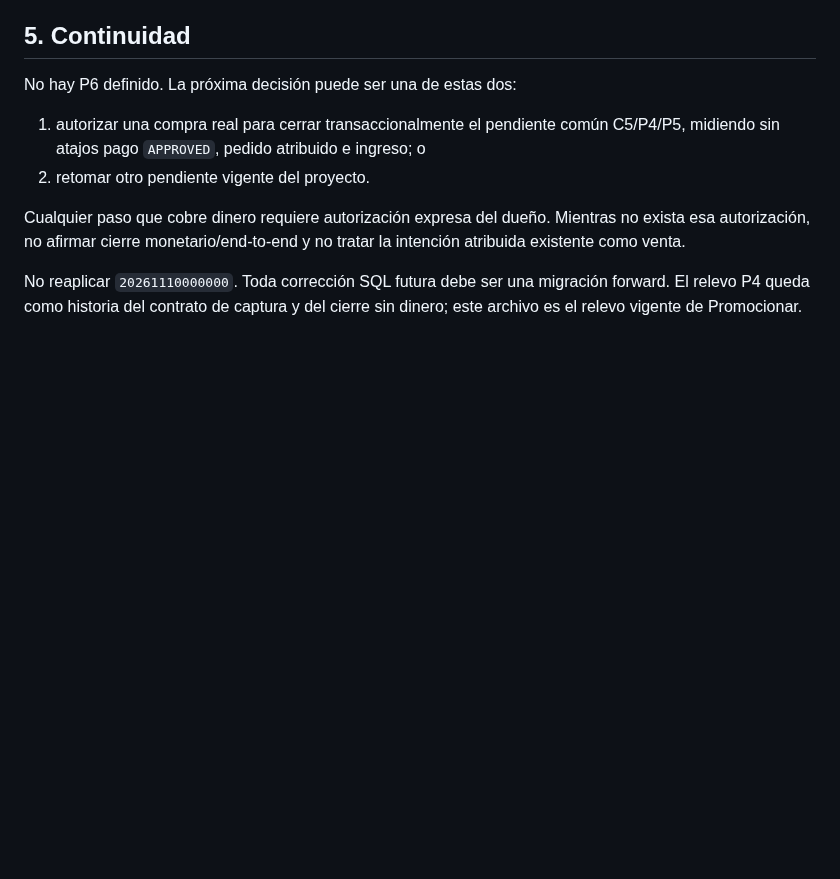
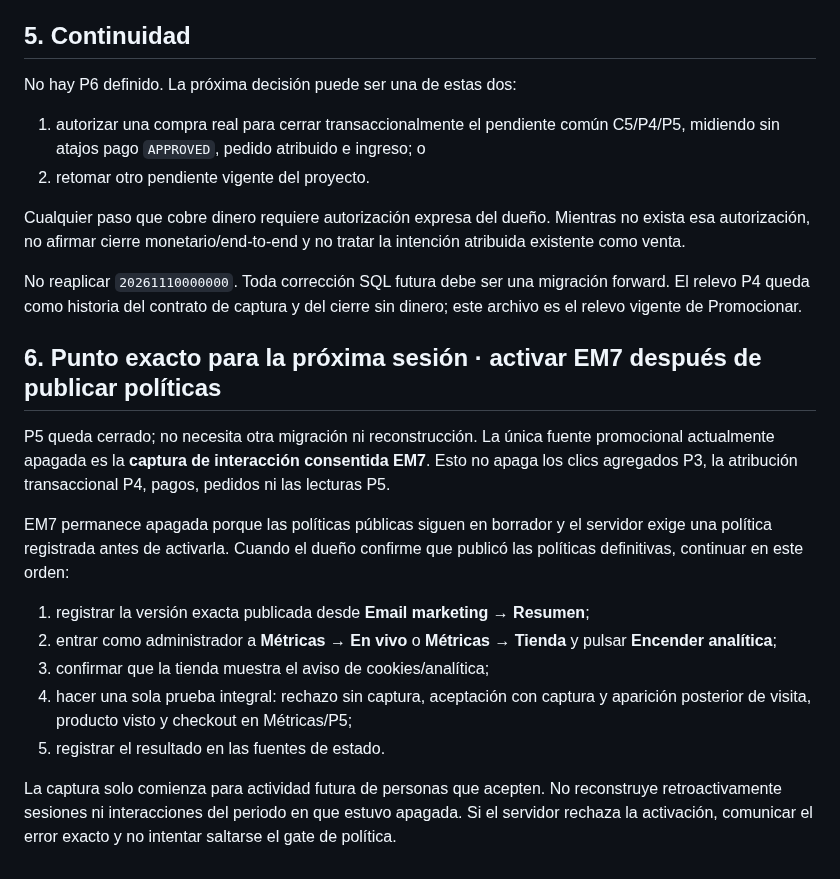
Before and after one commit to 12344-ux/12344-ux.github.io, a Markdown page: docs/RELEVO-PROMOCIONAR-P5-CIERRE-ESTRUCTURAL-2026-10-21.md, the part around the change. Rendered like a GitHub page; blank space fills up the shorter version.

Commit message:
docs: registrar activacion pendiente de EM7

```diff
--- a/docs/RELEVO-PROMOCIONAR-P5-CIERRE-ESTRUCTURAL-2026-10-21.md
+++ b/docs/RELEVO-PROMOCIONAR-P5-CIERRE-ESTRUCTURAL-2026-10-21.md
@@ -64,3 +64,16 @@ No hay P6 definido. La próxima decisión puede ser una de estas dos:
 Cualquier paso que cobre dinero requiere autorización expresa del dueño. Mientras no exista esa autorización, no afirmar cierre monetario/end-to-end y no tratar la intención atribuida existente como venta.
 
 No reaplicar `20261110000000`. Toda corrección SQL futura debe ser una migración forward. El relevo P4 queda como historia del contrato de captura y del cierre sin dinero; este archivo es el relevo vigente de Promocionar.
+## 6. Punto exacto para la próxima sesión · activar EM7 después de publicar políticas
+
+P5 queda cerrado; no necesita otra migración ni reconstrucción. La única fuente promocional actualmente apagada es la **captura de interacción consentida EM7**. Esto no apaga los clics agregados P3, la atribución transaccional P4, pagos, pedidos ni las lecturas P5.
+
+EM7 permanece apagada porque las políticas públicas siguen en borrador y el servidor exige una política registrada antes de activarla. Cuando el dueño confirme que publicó las políticas definitivas, continuar en este orden:
+
+1. registrar la versión exacta publicada desde **Email marketing → Resumen**;
+2. entrar como administrador a **Métricas → En vivo** o **Métricas → Tienda** y pulsar **Encender analítica**;
+3. confirmar que la tienda muestra el aviso de cookies/analítica;
+4. hacer una sola prueba integral: rechazo sin captura, aceptación con captura y aparición posterior de visita, producto visto y checkout en Métricas/P5;
+5. registrar el resultado en las fuentes de estado.
+
+La captura solo comienza para actividad futura de personas que acepten. No reconstruye retroactivamente sesiones ni interacciones del periodo en que estuvo apagada. Si el servidor rechaza la activación, comunicar el error exacto y no intentar saltarse el gate de política.
```
Also changed, not shown: .kiro/steering/arranque-de-sesion.md (+7 -0 lines), CONTEXTO-MAGANDHI.md (+2 -0 lines).
